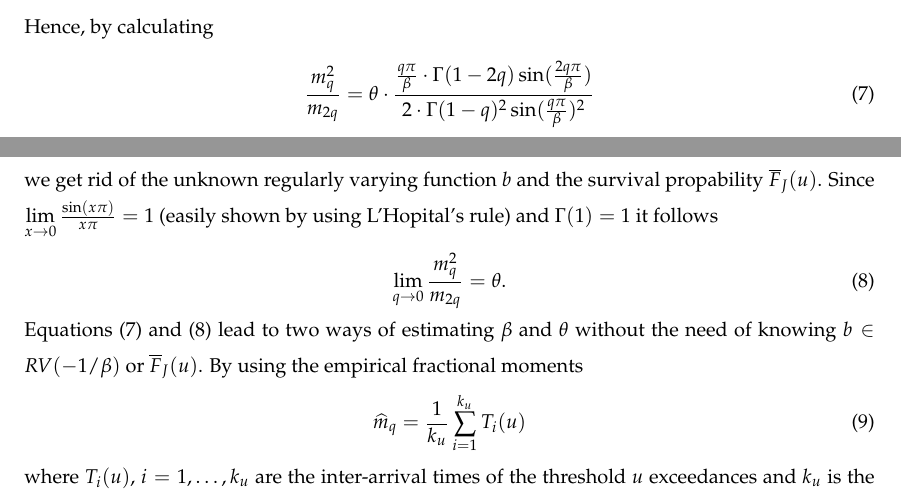
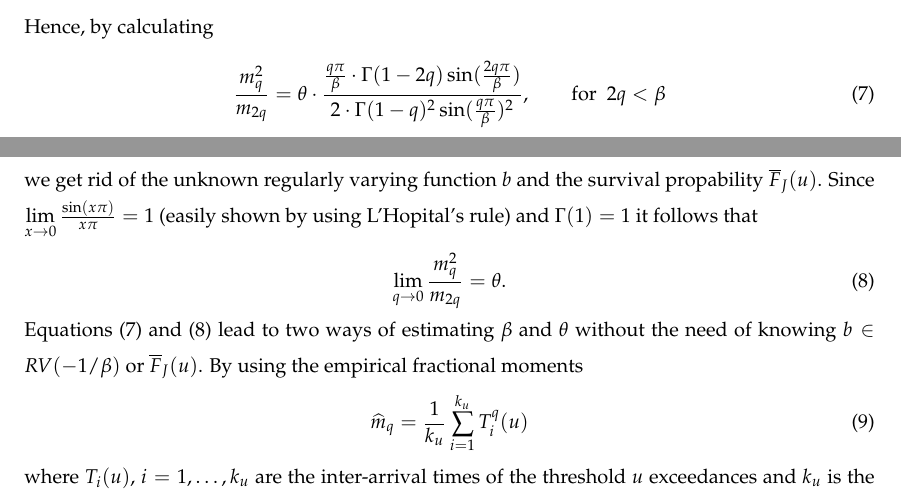
Before and after one commit to CMeschede/Schaetzung-theta-und-beta, a LaTeX document (Simulationsstudie.tex): two parts of pages 1 and 2 of 3, joined at a grey line, cut so that both start at the same text. Compiled offline with pdfLaTeX.

Commit message:
weiter gearbeitet

```diff
--- a/Simulationsstudie.tex
+++ b/Simulationsstudie.tex
@@ -163,17 +163,17 @@ m_q:=m_q(X_{\beta,\theta,u}):&=\mathbb{E}(X_{\beta,\theta,u}^q) = \theta \cdot \
 Hence, by calculating
 \begin{align} \label{eq1}
 	\frac{m_q^2}{m_{2q}}=
-	\theta \cdot \frac{\frac{q\pi}{\beta}\cdot\Gamma(1-2q)\sin(\frac{2q\pi}{\beta})}{2\cdot\Gamma(1-q)^2\sin(\frac{q\pi}{\beta})^2}
+	\theta \cdot \frac{\frac{q\pi}{\beta}\cdot\Gamma(1-2q)\sin(\frac{2q\pi}{\beta})}{2\cdot\Gamma(1-q)^2\sin(\frac{q\pi}{\beta})^2}, \qquad \text{for \ } 2q<\beta
 \end{align}
 we get rid of the unknown regularly varying function $b$ and the survival propability $\widebar{F}_J(u)$.
-Since $\lim\limits_{x \to 0}\frac{\sin(x\pi)}{x\pi} = 1$ (easily shown by using L'Hopital's rule) and $\Gamma(1)=1$ it follows
+Since $\lim\limits_{x \to 0}\frac{\sin(x\pi)}{x\pi} = 1$ (easily shown by using L'Hopital's rule) and $\Gamma(1)=1$ it follows that
 \begin{align} \label{eq2}
 \lim\limits_{q \to 0} \frac{m_q^2}{m_{2q}} = \theta.
 \end{align}
 Equations (\ref{eq1}) and (\ref{eq2}) lead to two ways of estimating $\beta$ and $\theta$ without the need of knowing $b \in RV(-1/\beta)$ or $\widebar{F}_J(u)$.
 By using the empirical fractional moments
 \begin{align}
-	\widehat{m}_q=\frac{1}{k_u}\sum_{i=1}^{k_u} T_i(u)
+	\widehat{m}_q=\frac{1}{k_u}\sum_{i=1}^{k_u} T_i^q(u)
 \end{align}
 where $T_i(u)$, $i=1,\dots,k_u$ are the inter-arrival times of the threshold $u$ exceedances and $k_u$ is the number of exceedances, we get the following estimator for $\theta$ depending on $\beta$:
 \begin{align} \label{eq3}
```
Also changed, not shown: Mischverteilung.tex (+2 -2 lines), Mischverteilung.pdf, Simulationsstudie.pdf, figure/minimal-plot1_-1.pdf, Simulationsstudie.tex (2 more changed lines), 11 other files.
